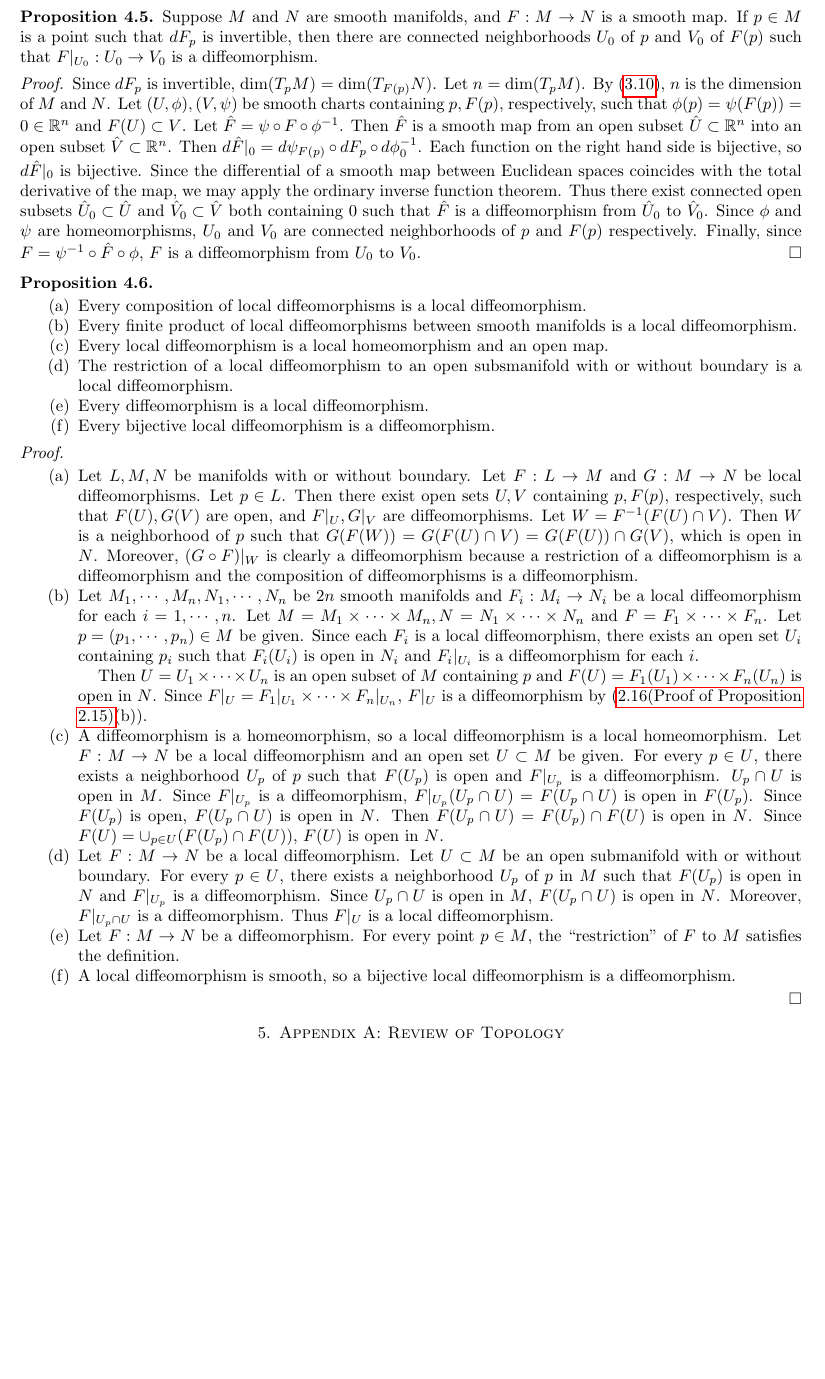
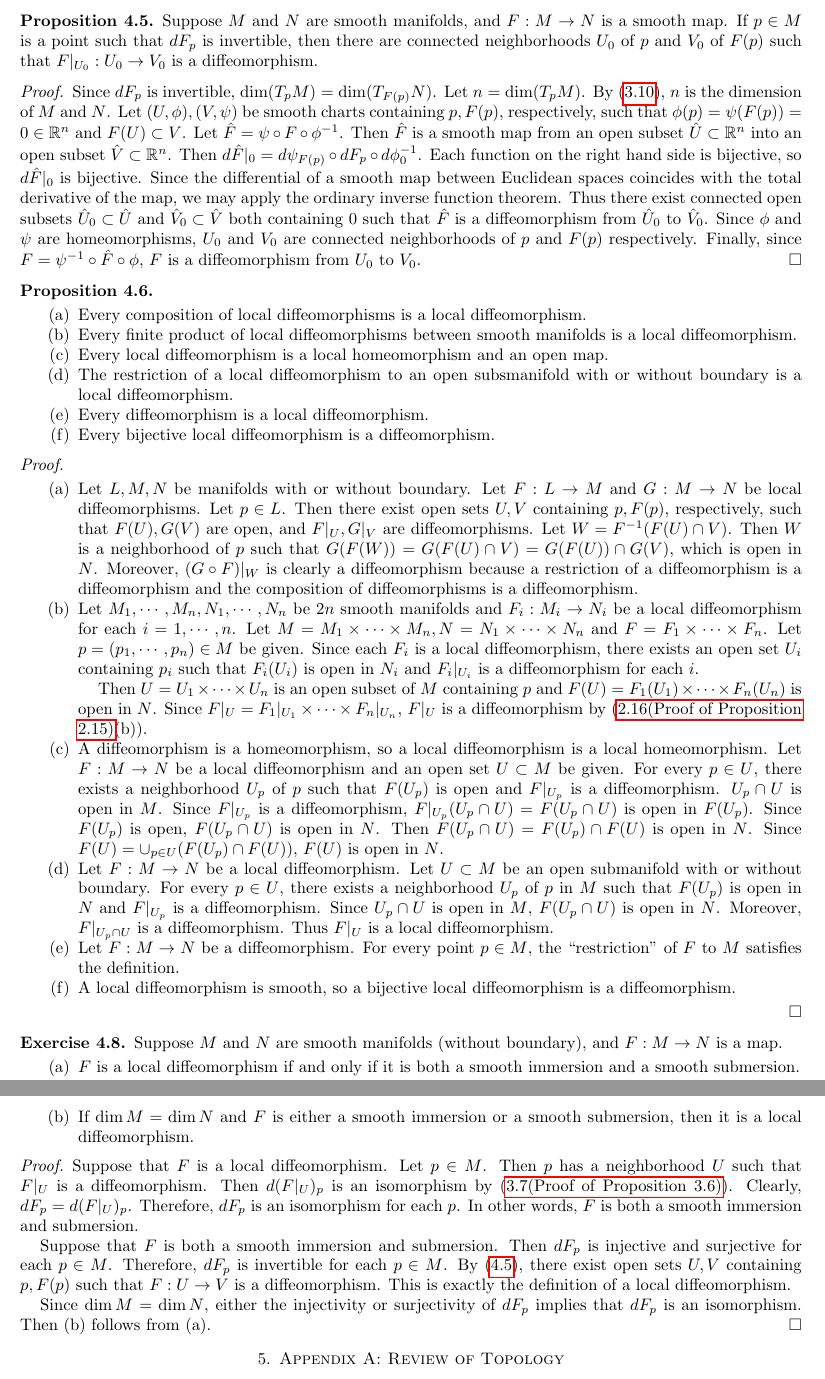
Before and after one commit to hidenori-shinohara/smooth_manifolds, a LaTeX paper (introduction_to_smooth_manifolds_notes.tex, which reads chapter4.tex): part of page 21 of 25 before the commit and two parts of pages 21 and 22 of 26 after it, the two joined at a grey line, cut so that both start at the same text, the shorter picture padded with empty space. Compiled offline with pdfLaTeX.

Commit message:
Finish ex 4.8

```diff
--- a/chapter4.tex
+++ b/chapter4.tex
@@ -70,7 +70,7 @@
   }
 \end{proof}
 
-\begin{customthm}{4.5}
+\begin{customthm}{4.5}\label{prop_4_5}
   Suppose $M$ and $N$ are smooth manifolds, and $F: M \rightarrow N$ is a smooth map.
   If $p \in M$ is a point such that $dF_p$ is invertible, then there are connected neighborhoods $U_0$ of $p$ and $V_0$ of $F(p)$ such that $F\vert_{U_0}: U_0 \rightarrow V_0$ is a diffeomorphism.
 \end{customthm}
@@ -150,3 +150,32 @@
       A local diffeomorphism is smooth, so a bijective local diffeomorphism is a diffeomorphism.
   \end{enumerate}
 \end{proof}
+
+\begin{customexer}{4.8}
+  Suppose $M$ and $N$ are smooth manifolds (without boundary), and $F: M \rightarrow N$ is a map.
+  \begin{enumerate}[label=(\alph*)]
+    \item
+      $F$ is a local diffeomorphism if and only if it is both a smooth immersion and a smooth submersion.
+    \item
+      If $\dim M = \dim N$ and $F$ is either a smooth immersion or a smooth submersion, then it is a local diffeomorphism.
+  \end{enumerate}
+\end{customexer}
+
+\begin{proof}
+  Suppose that $F$ is a local diffeomorphism.
+  Let $p \in M$.
+  Then $p$ has a neighborhood $U$ such that $F\vert_U$ is a diffeomorphism.
+  Then $d(F\vert_U)_p$ is an isomorphism by (\ref{proof_prop_3_6}).
+  Clearly, $dF_p = d(F\vert_U)_p$.
+  Therefore, $dF_p$ is an isomorphism for each $p$.
+  In other words, $F$ is both a smooth immersion and submersion.
+
+  Suppose that $F$ is both a smooth immersion and submersion.
+  Then $dF_p$ is injective and surjective for each $p \in M$.
+  Therefore, $dF_p$ is invertible for each $p \in M$.
+  By (\ref{prop_4_5}), there exist open sets $U, V$ containing $p, F(p)$ such that $F:U \rightarrow V$ is a diffeomorphism.
+  This is exactly the definition of a local diffeomorphism.
+
+  Since $\dim M = \dim N$, either the injectivity or surjectivity of $dF_p$ implies that $dF_p$ is an isomorphism.
+  Then (b) follows from (a).
+\end{proof}
```
Also changed, not shown: introduction_to_smooth_manifolds_notes.pdf.
